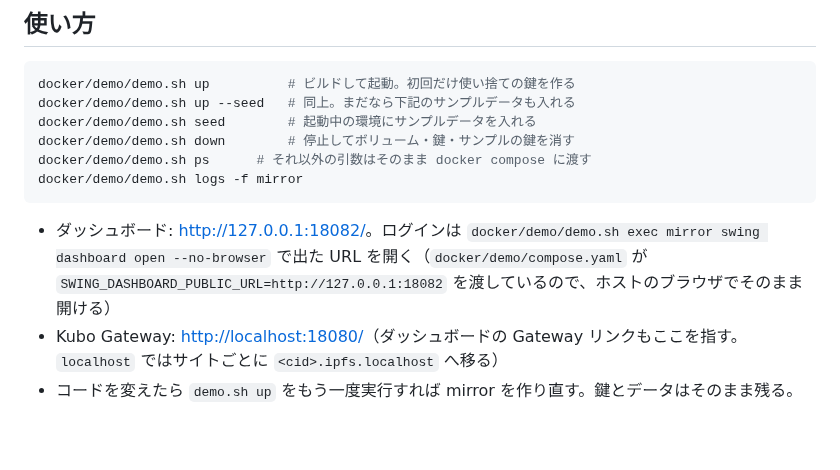
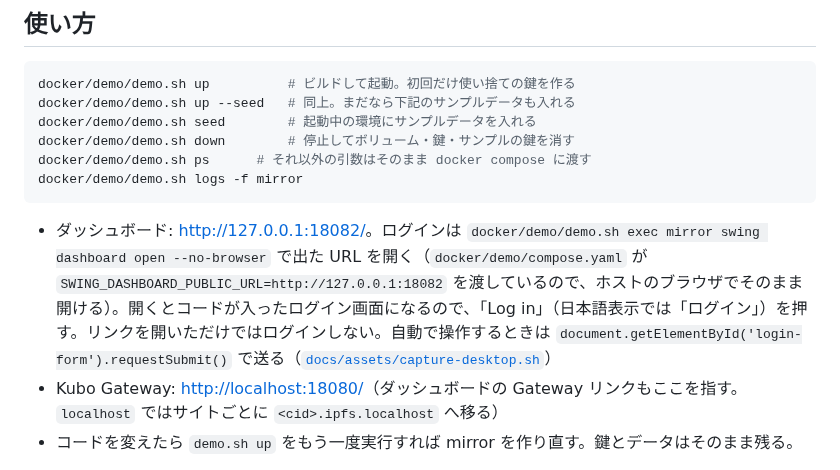
Before and after one commit to amane-katagiri/swing, a Markdown page: docker/demo/README.md, the part around the change. GitHub-like rendering; blank space fills up the shorter version.

Commit message:
Explain that the demo login link still needs the Log in button
Co-Authored-By: Claude Opus 5.5 <noreply@anthropic.com>
Claude-Session: https://claude.ai/code/session_01VvRAQkhSAuMqhKTsPt8CEz

````diff
--- a/docker/demo/README.md
+++ b/docker/demo/README.md
@@ -13,7 +13,7 @@ docker/demo/demo.sh ps      # それ以外の引数はそのまま docker compos
 docker/demo/demo.sh logs -f mirror
 ```
 
-- ダッシュボード: <http://127.0.0.1:18082/>。ログインは `docker/demo/demo.sh exec mirror swing dashboard open --no-browser` で出た URL を開く（`docker/demo/compose.yaml` が `SWING_DASHBOARD_PUBLIC_URL=http://127.0.0.1:18082` を渡しているので、ホストのブラウザでそのまま開ける）
+- ダッシュボード: <http://127.0.0.1:18082/>。ログインは `docker/demo/demo.sh exec mirror swing dashboard open --no-browser` で出た URL を開く（`docker/demo/compose.yaml` が `SWING_DASHBOARD_PUBLIC_URL=http://127.0.0.1:18082` を渡しているので、ホストのブラウザでそのまま開ける）。開くとコードが入ったログイン画面になるので、「Log in」（日本語表示では「ログイン」）を押す。リンクを開いただけではログインしない。自動で操作するときは `document.getElementById('login-form').requestSubmit()` で送る（[`docs/assets/capture-desktop.sh`](../../docs/assets/capture-desktop.sh)）
 - Kubo Gateway: <http://localhost:18080/>（ダッシュボードの Gateway リンクもここを指す。`localhost` ではサイトごとに `<cid>.ipfs.localhost` へ移る）
 - コードを変えたら `demo.sh up` をもう一度実行すれば mirror を作り直す。鍵とデータはそのまま残る。
 
````
